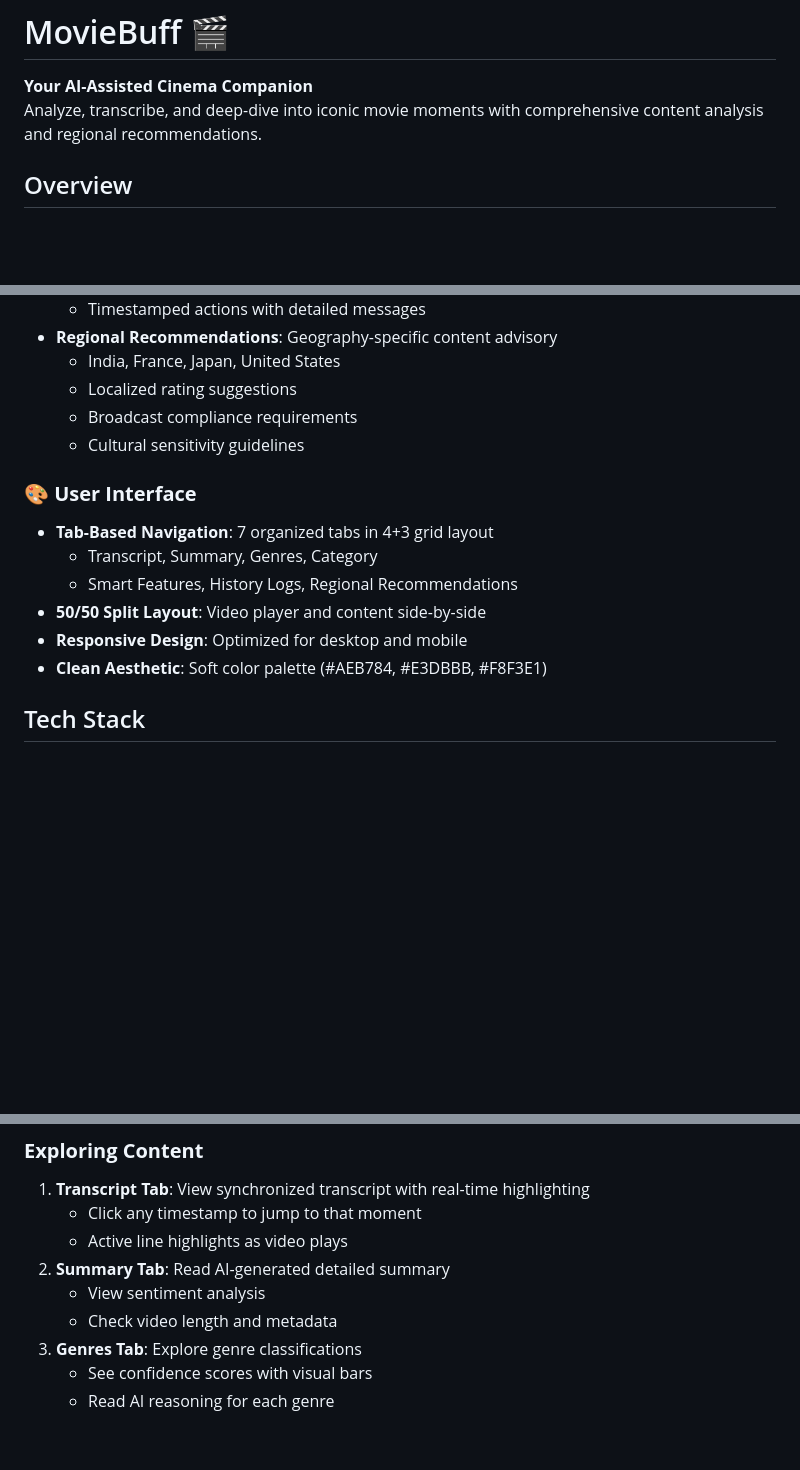
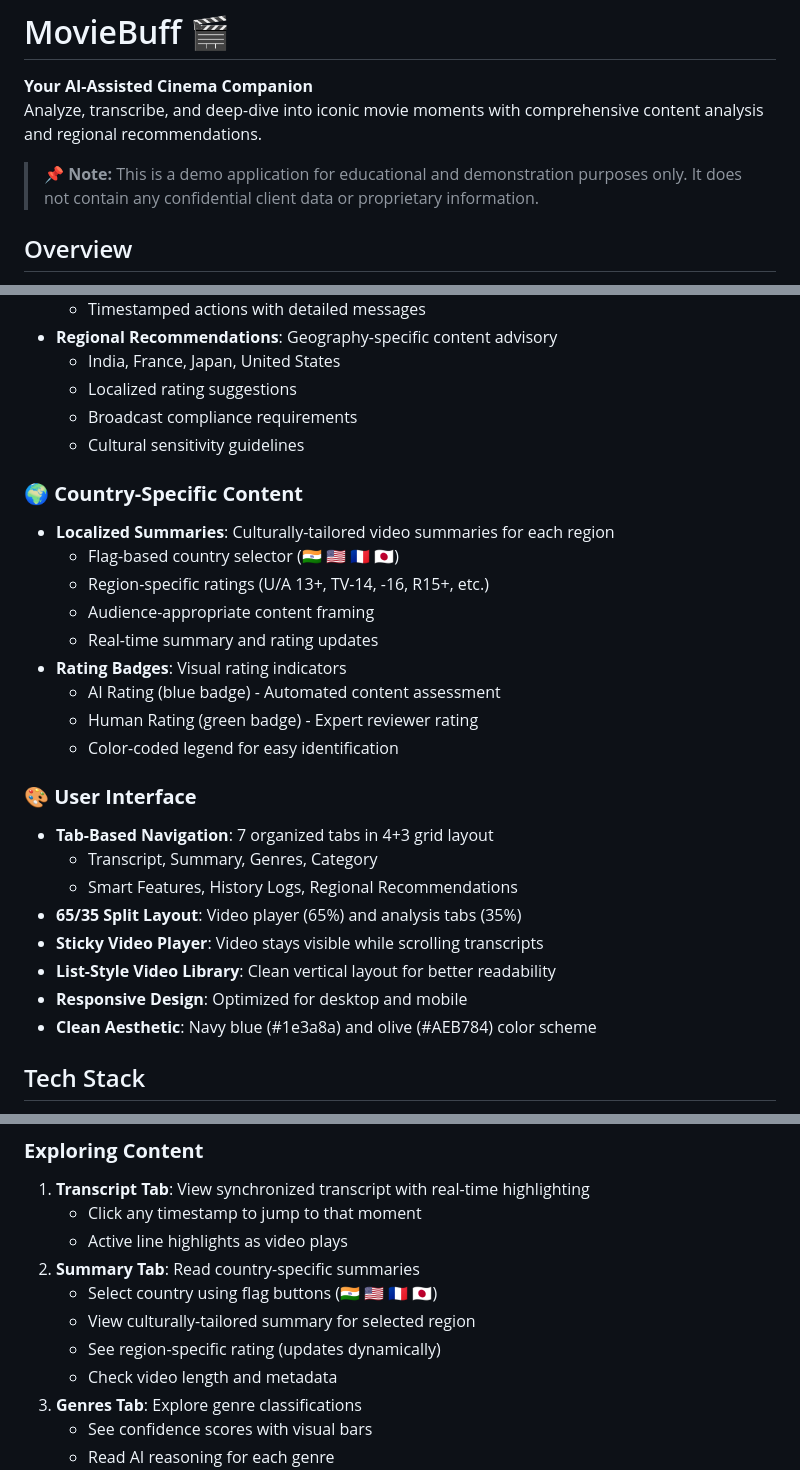
Before and after one commit to krishna-gramener/moviebuff, a Markdown page: README.md, 3 parts joined by grey strips. Rendered like a GitHub page; blank space fills up the shorter version.

```diff
--- a/README.md
+++ b/README.md
@@ -2,6 +2,8 @@
 
 **Your AI-Assisted Cinema Companion**
 Analyze, transcribe, and deep-dive into iconic movie moments with comprehensive content analysis and regional recommendations.
+
+> **📌 Note:** This is a demo application for educational and demonstration purposes only. It does not contain any confidential client data or proprietary information.
 
 ## Overview
 
@@ -36,13 +38,26 @@ MovieBuff is a modern web application for AI-powered video content analysis, fea
   - Broadcast compliance requirements
   - Cultural sensitivity guidelines
 
+### 🌍 **Country-Specific Content**
+- **Localized Summaries**: Culturally-tailored video summaries for each region
+  - Flag-based country selector (🇮🇳 🇺🇸 🇫🇷 🇯🇵)
+  - Region-specific ratings (U/A 13+, TV-14, -16, R15+, etc.)
+  - Audience-appropriate content framing
+  - Real-time summary and rating updates
+- **Rating Badges**: Visual rating indicators
+  - AI Rating (blue badge) - Automated content assessment
+  - Human Rating (green badge) - Expert reviewer rating
+  - Color-coded legend for easy identification
+
 ### 🎨 **User Interface**
 - **Tab-Based Navigation**: 7 organized tabs in 4+3 grid layout
   - Transcript, Summary, Genres, Category
   - Smart Features, History Logs, Regional Recommendations
-- **50/50 Split Layout**: Video player and content side-by-side
+- **65/35 Split Layout**: Video player (65%) and analysis tabs (35%)
+- **Sticky Video Player**: Video stays visible while scrolling transcripts
+- **List-Style Video Library**: Clean vertical layout for better readability
 - **Responsive Design**: Optimized for desktop and mobile
-- **Clean Aesthetic**: Soft color palette (#AEB784, #E3DBBB, #F8F3E1)
+- **Clean Aesthetic**: Navy blue (#1e3a8a) and olive (#AEB784) color scheme
 
 ## Tech Stack
 
@@ -72,8 +87,10 @@ python3 -m http.server 8000
 1. **Transcript Tab**: View synchronized transcript with real-time highlighting
    - Click any timestamp to jump to that moment
    - Active line highlights as video plays
-2. **Summary Tab**: Read AI-generated detailed summary
-   - View sentiment analysis
+2. **Summary Tab**: Read country-specific summaries
+   - Select country using flag buttons (🇮🇳 🇺🇸 🇫🇷 🇯🇵)
+   - View culturally-tailored summary for selected region
+   - See region-specific rating (updates dynamically)
    - Check video length and metadata
 3. **Genres Tab**: Explore genre classifications
    - See confidence scores with visual bars
```
Also changed, not shown: other parts of README.md (+1 -0 lines).
